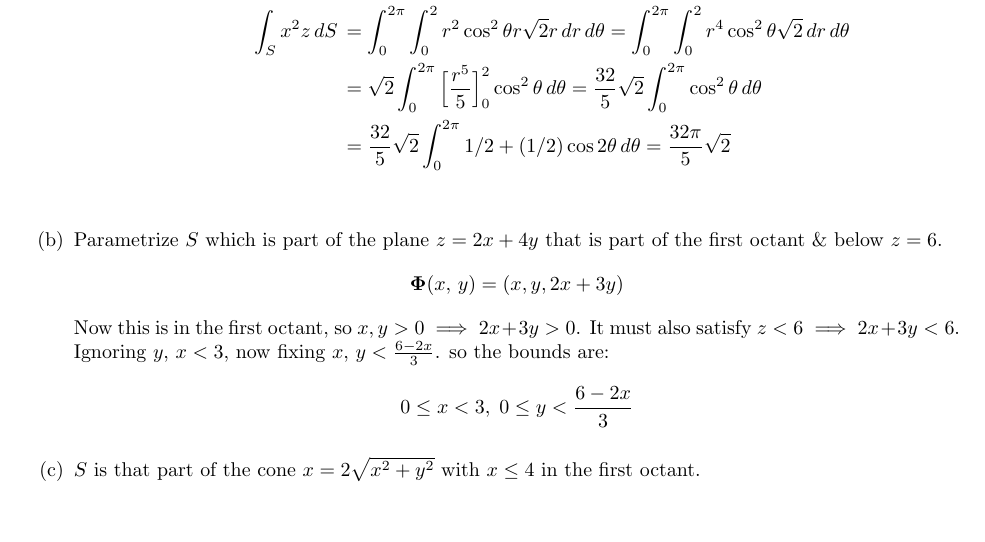
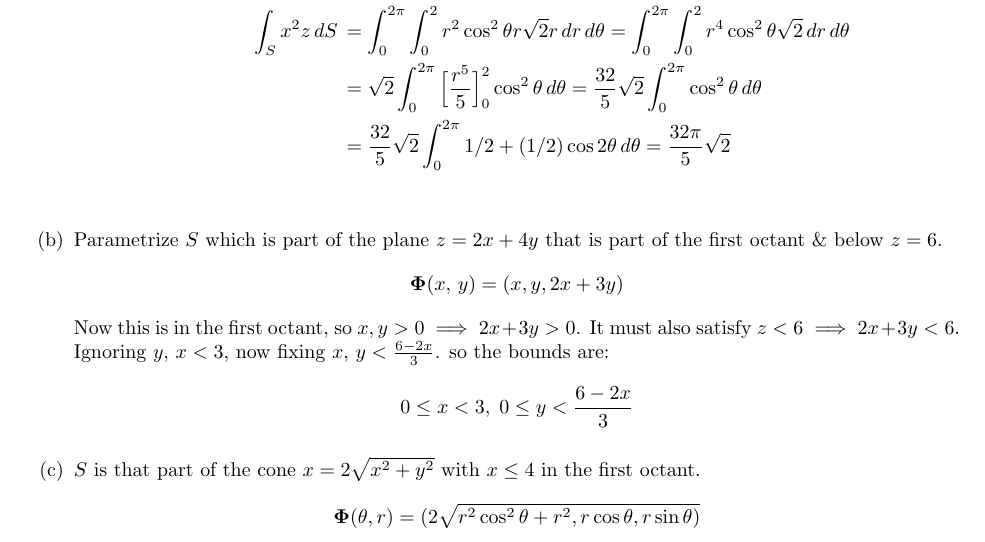
Before and after one commit to poonkeegan/school, a LaTeX document (matb42/a7.tex): part of page 9 of 9, cut so that both start at the same text. Compiled offline with pdfLaTeX.

Commit message:
Mon Mar 12 18:54:26 EDT 2018

```diff
--- a/matb42/a7.tex
+++ b/matb42/a7.tex
@@ -270,5 +270,6 @@ Mar 13th 2018}
     \[ 0 \leq x < 3,\; 0 \leq y < \frac{6-2x}{3} \]
 
     \item  $S$ is that part of the cone $x = 2 \sqrt{x^2 + y^2}$ with $x \leq 4$ in the first octant.
+    \[ \boldsymbol \Phi (\theta, r) = (2\sqrt{r^2\cos^2\theta + r^2 , r\cos\theta, r\sin \theta) \]
 \end{enumerate}
 \end{document}
```
Also changed, not shown: matb42/a7.pdf.
